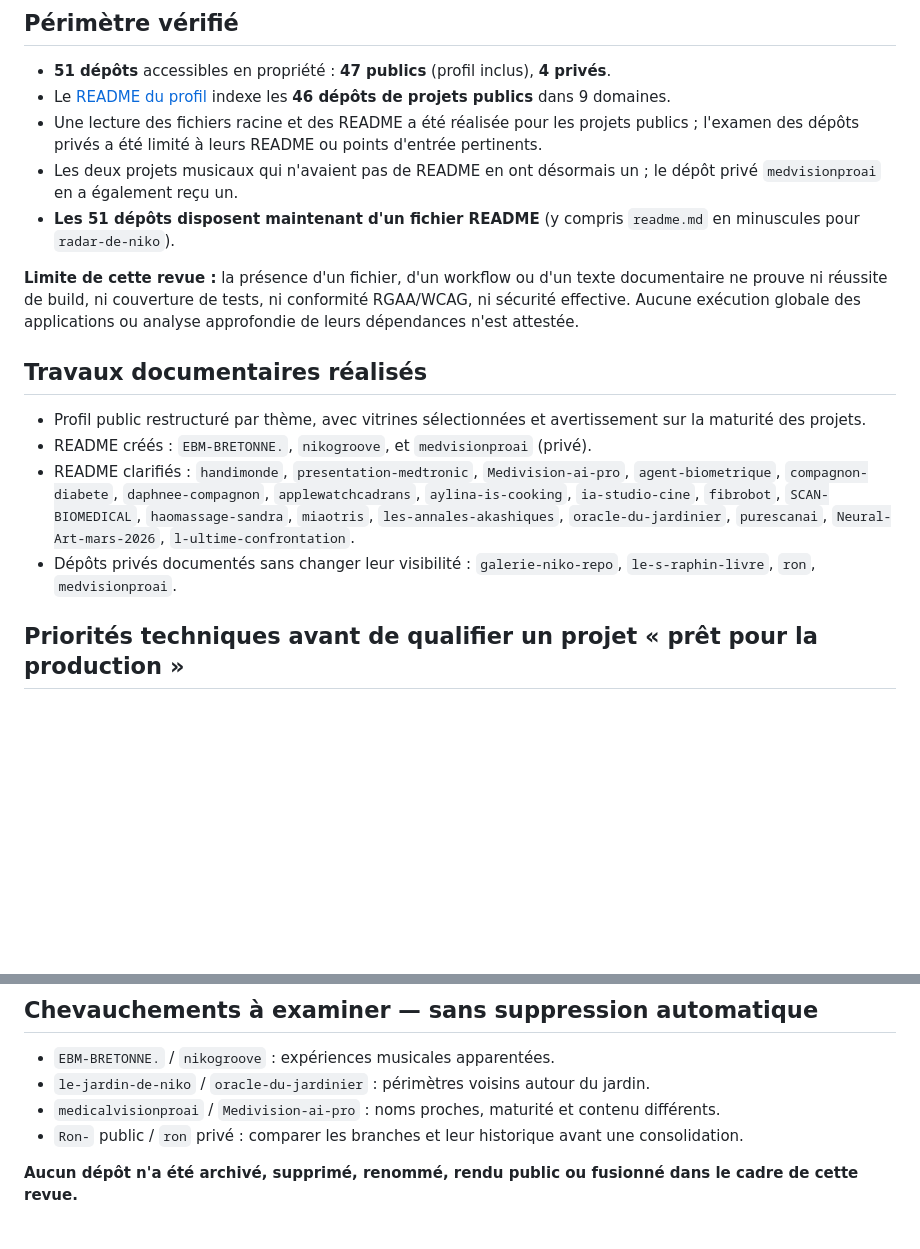
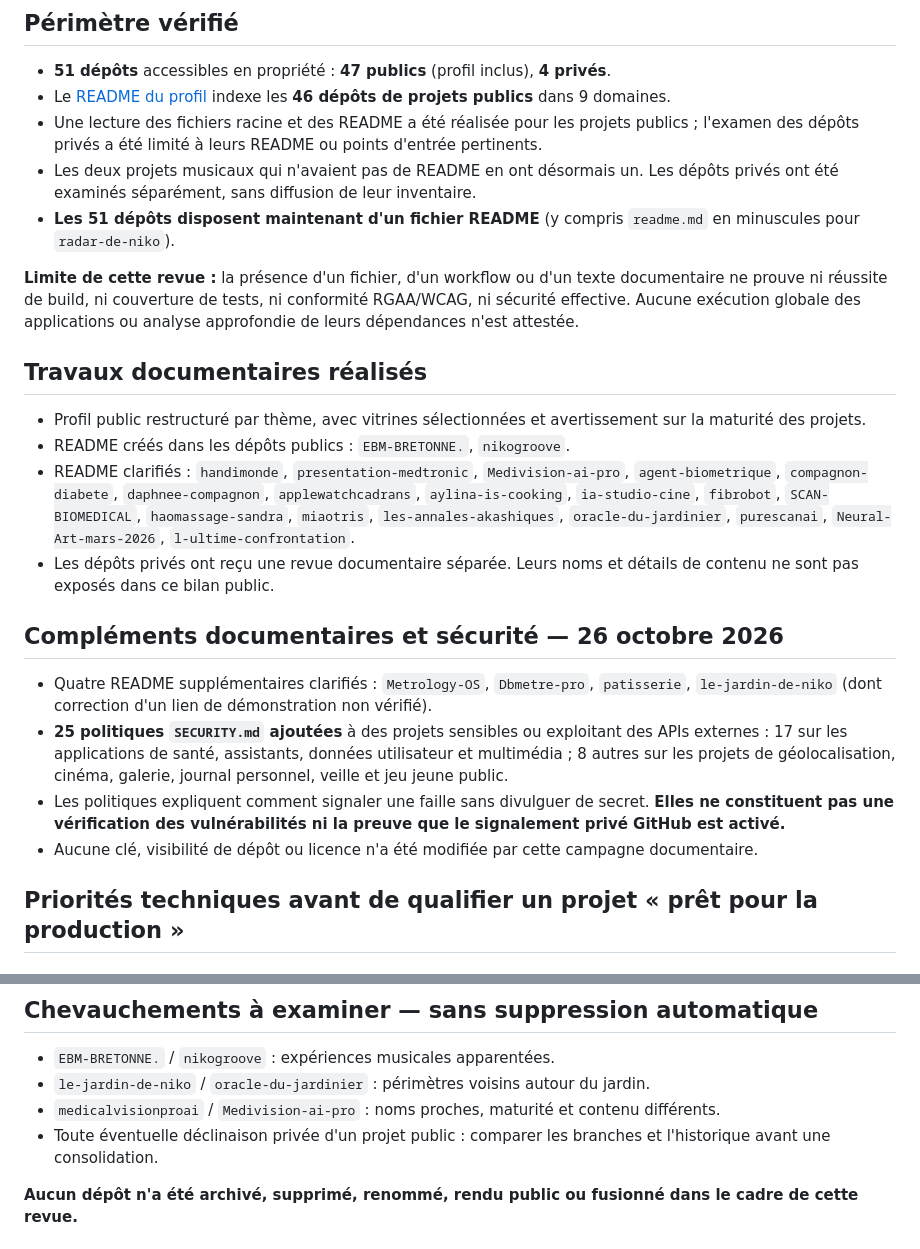
Before and after one commit to Nikoju1977/Nikoju1977, a Markdown page: QUALITY_ROADMAP.md, 2 parts joined by grey strips. Rendered like a GitHub page; blank space fills up the shorter version.

Commit message:
docs(roadmap): consigne les politiques de sécurité et protège les noms des dépôts privés

```diff
--- a/QUALITY_ROADMAP.md
+++ b/QUALITY_ROADMAP.md
@@ -8,7 +8,7 @@
 - **51 dépôts** accessibles en propriété : **47 publics** (profil inclus), **4 privés**.
 - Le [README du profil](README.md) indexe les **46 dépôts de projets publics** dans 9 domaines.
 - Une lecture des fichiers racine et des README a été réalisée pour les projets publics ; l'examen des dépôts privés a été limité à leurs README ou points d'entrée pertinents.
-- Les deux projets musicaux qui n'avaient pas de README en ont désormais un ; le dépôt privé `medvisionproai` en a également reçu un.
+- Les deux projets musicaux qui n'avaient pas de README en ont désormais un. Les dépôts privés ont été examinés séparément, sans diffusion de leur inventaire.
 - **Les 51 dépôts disposent maintenant d'un fichier README** (y compris `readme.md` en minuscules pour `radar-de-niko`).
 
 **Limite de cette revue :** la présence d'un fichier, d'un workflow ou d'un texte documentaire ne prouve ni réussite de build, ni couverture de tests, ni conformité RGAA/WCAG, ni sécurité effective. Aucune exécution globale des applications ou analyse approfondie de leurs dépendances n'est attestée.
@@ -16,9 +16,16 @@
 ## Travaux documentaires réalisés
 
 - Profil public restructuré par thème, avec vitrines sélectionnées et avertissement sur la maturité des projets.
-- README créés : `EBM-BRETONNE.`, `nikogroove`, et `medvisionproai` (privé).
+- README créés dans les dépôts publics : `EBM-BRETONNE.`, `nikogroove`.
 - README clarifiés : `handimonde`, `presentation-medtronic`, `Medivision-ai-pro`, `agent-biometrique`, `compagnon-diabete`, `daphnee-compagnon`, `applewatchcadrans`, `aylina-is-cooking`, `ia-studio-cine`, `fibrobot`, `SCAN-BIOMEDICAL`, `haomassage-sandra`, `miaotris`, `les-annales-akashiques`, `oracle-du-jardinier`, `purescanai`, `Neural-Art-mars-2026`, `l-ultime-confrontation`.
-- Dépôts privés documentés sans changer leur visibilité : `galerie-niko-repo`, `le-s-raphin-livre`, `ron`, `medvisionproai`.
+- Les dépôts privés ont reçu une revue documentaire séparée. Leurs noms et détails de contenu ne sont pas exposés dans ce bilan public.
+
+## Compléments documentaires et sécurité — 26 octobre 2026
+
+- Quatre README supplémentaires clarifiés : `Metrology-OS`, `Dbmetre-pro`, `patisserie`, `le-jardin-de-niko` (dont correction d'un lien de démonstration non vérifié).
+- **25 politiques `SECURITY.md` ajoutées** à des projets sensibles ou exploitant des APIs externes : 17 sur les applications de santé, assistants, données utilisateur et multimédia ; 8 autres sur les projets de géolocalisation, cinéma, galerie, journal personnel, veille et jeu jeune public.
+- Les politiques expliquent comment signaler une faille sans divulguer de secret. **Elles ne constituent pas une vérification des vulnérabilités ni la preuve que le signalement privé GitHub est activé.**
+- Aucune clé, visibilité de dépôt ou licence n'a été modifiée par cette campagne documentaire.
 
 ## Priorités techniques avant de qualifier un projet « prêt pour la production »
 
@@ -68,7 +75,7 @@ Les cases non cochées représentent un **travail restant à confirmer**, et non
 - `EBM-BRETONNE.` / `nikogroove` : expériences musicales apparentées.
 - `le-jardin-de-niko` / `oracle-du-jardinier` : périmètres voisins autour du jardin.
 - `medicalvisionproai` / `Medivision-ai-pro` : noms proches, maturité et contenu différents.
-- `Ron-` public / `ron` privé : comparer les branches et leur historique avant une consolidation.
+- Toute éventuelle déclinaison privée d'un projet public : comparer les branches et l'historique avant une consolidation.
 
 **Aucun dépôt n'a été archivé, supprimé, renommé, rendu public ou fusionné dans le cadre de cette revue.**
 
```
